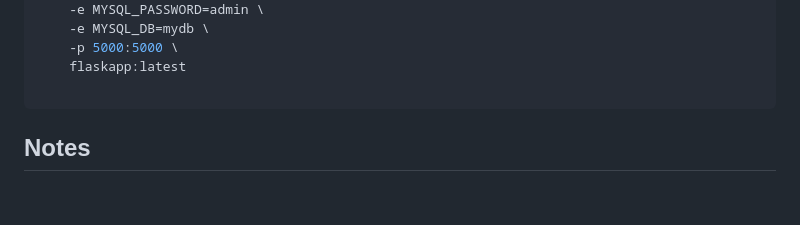
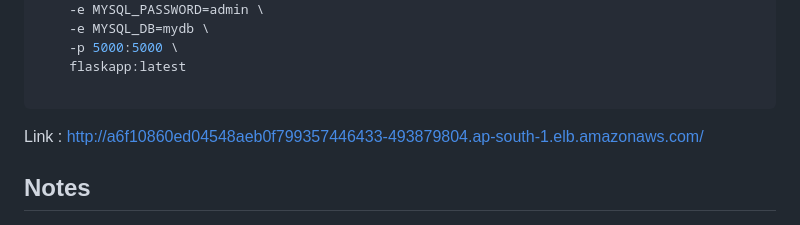
Before and after one commit to DhruvVaghela2010/Two_Tier_Flask_App, a Markdown page: README.md, the part around the change. Drawn GitHub-style; blank space fills up the shorter version.

````diff
--- a/README.md
+++ b/README.md
@@ -116,6 +116,7 @@ docker run -d \
     flaskapp:latest
 
 ```
+Link : http://a6f10860ed04548aeb0f799357446433-493879804.ap-south-1.elb.amazonaws.com/
 
 ## Notes
 
````
